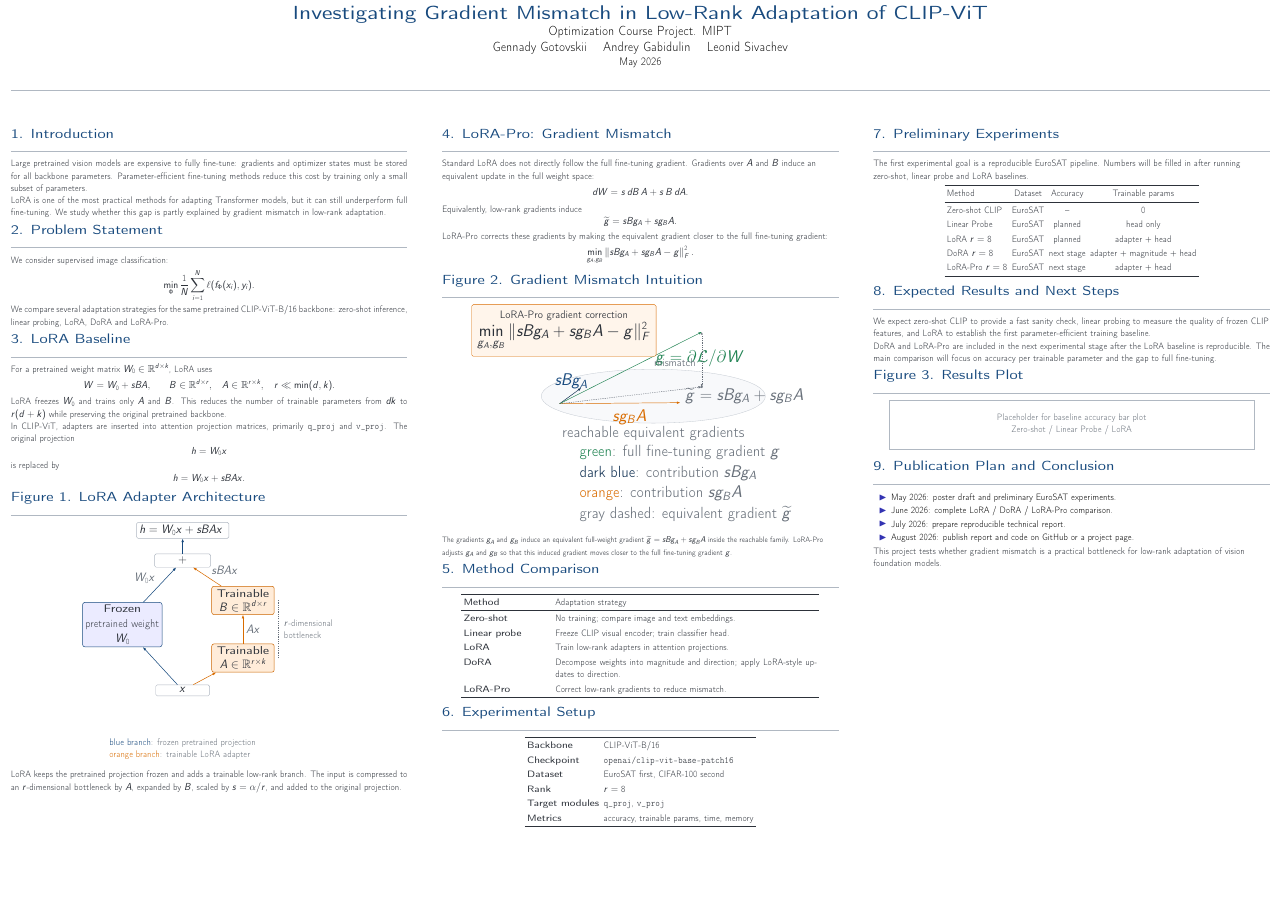
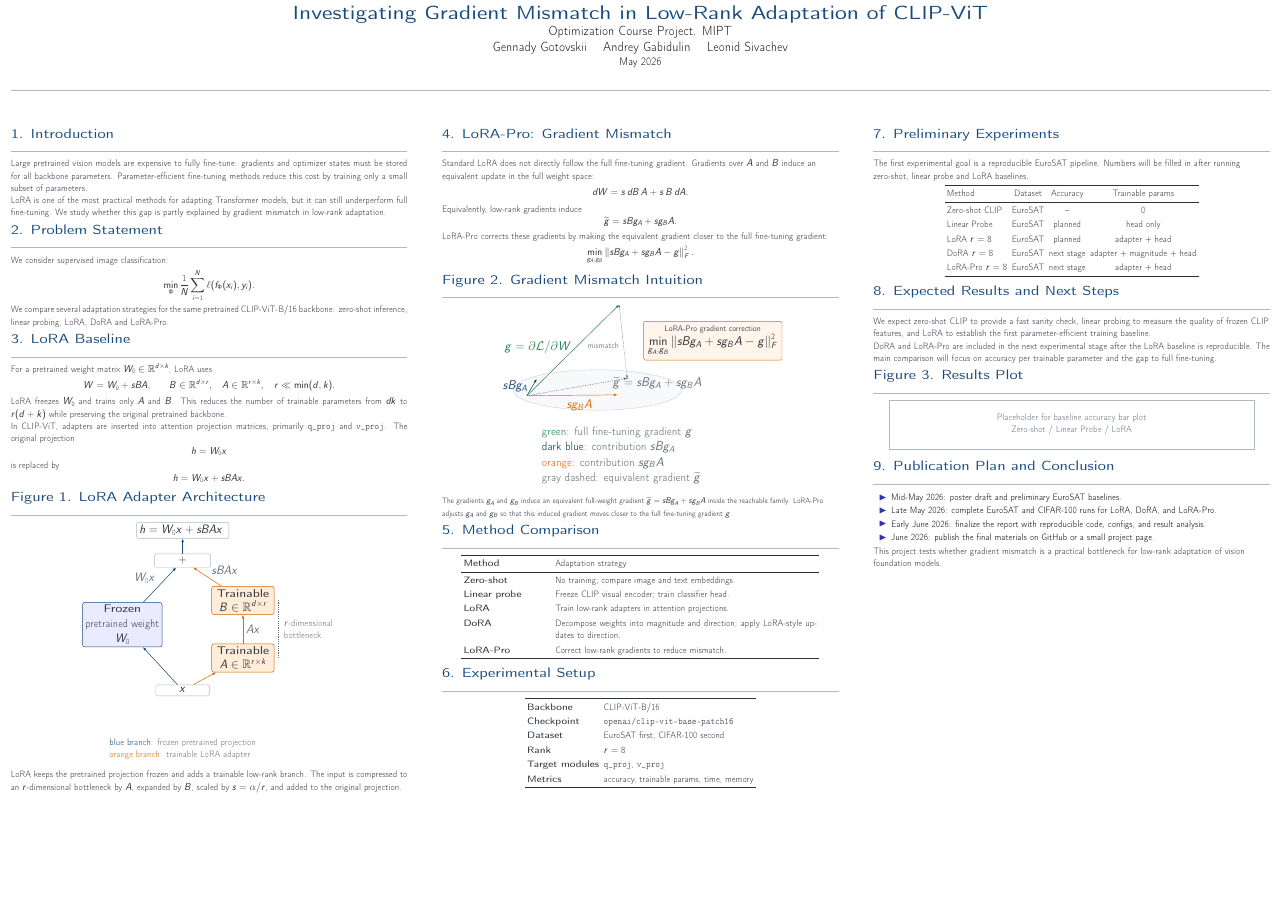
Before and after one commit to demercurizer/Investigating-Gradient-Inconsistency-in-Low-Rank-Adaptation-of-Vision-Models-LoRA-Pro-, a LaTeX poster (reports/poster/poster.tex): the whole page. Compiled offline with pdfLaTeX.

Commit message:
Update poster publication plan

```diff
--- a/reports/poster/poster.tex
+++ b/reports/poster/poster.tex
@@ -256,7 +256,7 @@ the full fine-tuning gradient:
 \begin{center}
 \begin{tikzpicture}[
     >=Latex,
-    scale=2,
+    scale=1.5,
     transform shape,
     font=\small,
     vector/.style={
@@ -294,16 +294,15 @@ the full fine-tuning gradient:
     opacity=0.75
 ] (0,0) ellipse (5.2cm and 1.25cm);
 
-\node[text=mutedgray] at (0,-1.75) {reachable equivalent gradients};
 
 \coordinate (o) at (-4.35,-0.35);
-\coordinate (gaend) at (-3.35,0.38);
+\coordinate (gaend) at (-3.75,0.68);
 \coordinate (gbend) at (1.25,-0.3);
 \coordinate (sum) at ($(gaend)+(gbend)-(o)$);
-\coordinate (g) at ($(sum)+(0,2.55)$);
+\coordinate (g) at ($(sum)+(-0.5,4.55)$);
 
 \draw[ga] (o) -- (gaend)
-    node[pos=0.54, above, text=titleblue] {$sBg_A$};
+    node[pos=0.54, left, text=titleblue] {$sBg_A$};
 
 \draw[gb] (o) -- (gbend)
     node[pos=0.58, below, text=orange!85!black] {$sg_BA$};
@@ -314,7 +313,7 @@ the full fine-tuning gradient:
 \fill[mutedgray] (sum) circle (1.5pt);
 
 \draw[fullgrad] (o) -- (g)
-    node[pos=0.63, right, text=doragreen] {$g=\partial\mathcal{L}/\partial W$};
+    node[pos=0.53, left, text=doragreen] {$g=\partial\mathcal{L}/\partial W$};
 
 \draw[mismatch, draw=mutedgray] (sum) -- (g)
     node[pos=0.45, left, text=mutedgray] {\scriptsize mismatch};
@@ -328,7 +327,7 @@ the full fine-tuning gradient:
     align=center,
     minimum width=5.5cm,
     minimum height=1.05cm
-] at (-4.15,3.05)
+] at (7.15,3.05)
 {
     {\scriptsize LoRA-Pro gradient correction}\\[-0.15em]
     \(\displaystyle
@@ -420,10 +419,10 @@ trainable parameter and the gap to full fine-tuning.
 
 \sectiontitle{9. Publication Plan and Conclusion}
 \begin{itemize}
-  \item May 2026: poster draft and preliminary EuroSAT experiments.
-  \item June 2026: complete LoRA / DoRA / LoRA-Pro comparison.
-  \item July 2026: prepare reproducible technical report.
-  \item August 2026: publish report and code on GitHub or a project page.
+  \item Mid-May 2026: poster draft and preliminary EuroSAT baselines.
+  \item Late May 2026: complete EuroSAT and CIFAR-100 runs for LoRA, DoRA, and LoRA-Pro.
+  \item Early June 2026: finalize the report with reproducible code, configs, and result analysis.
+  \item June 2026: publish the final materials on GitHub or a small project page.
 \end{itemize}
 
 This project tests whether gradient mismatch is a practical bottleneck for
```
Also changed, not shown: reports/poster/publication_plan.md (+5 -5 lines).
